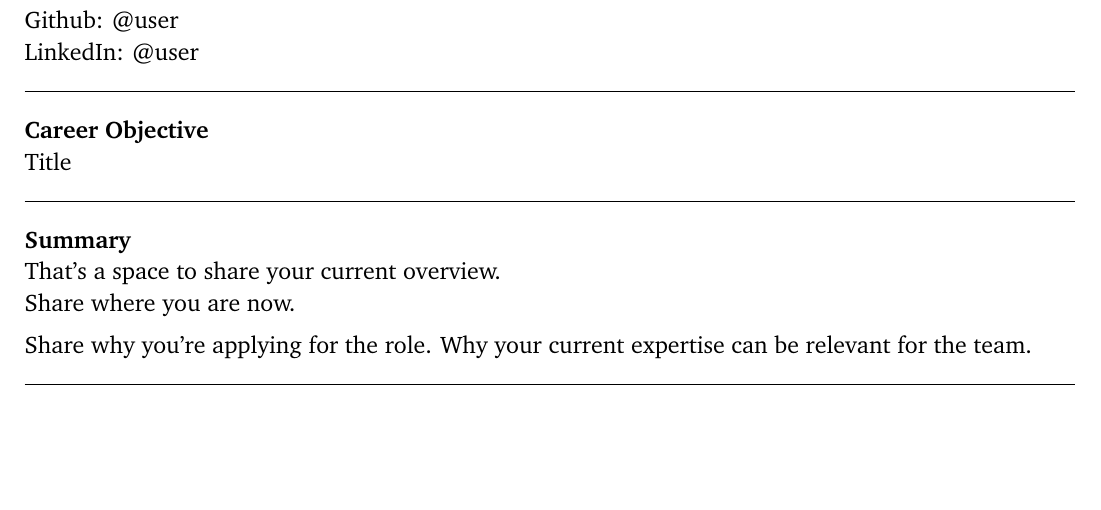
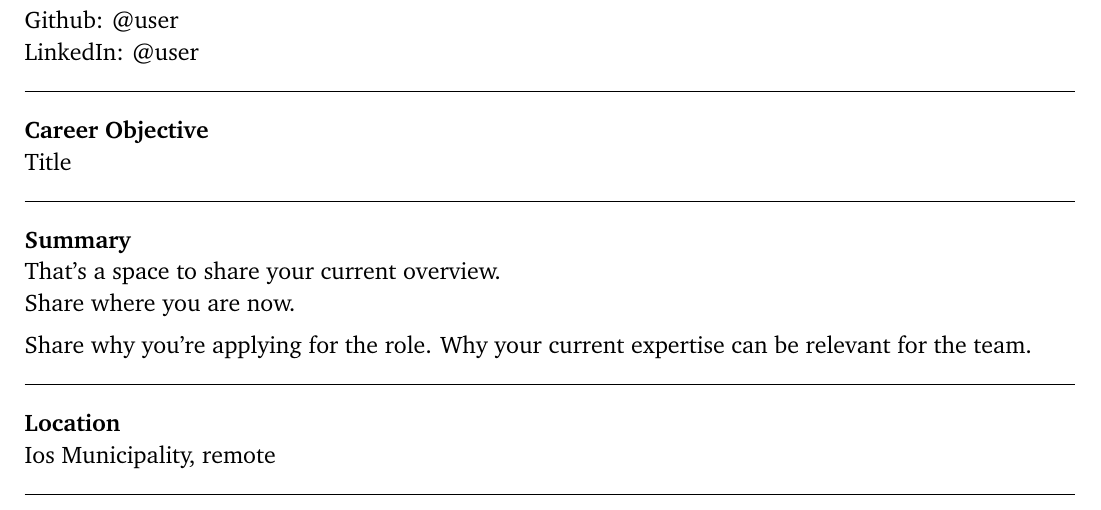
Before and after one commit to unoSpheniscusHumboldti/Homer, a LaTeX CV (CV_general.tex): part of the page, cut so that both start at the same text, the shorter picture padded with empty space. Compiled offline with pdfLaTeX.

Commit message:
added location
Signed-off-by: unoSpheniscusHumboldti <svetla.ostruzina@protonmail.com>

```diff
--- a/CV_general.tex
+++ b/CV_general.tex
@@ -89,4 +89,10 @@ Share where you are now. \\[5pt]
 Share why you're applying for the role. Why your current expertise can be relevant for the team. \\
 \rule{\textwidth}{0.4pt}
 
+\bfseries
+Location \\
+\mdseries
+Ios Municipality, remote \\
+\rule{\textwidth}{0.4pt}
+
 \end{document}
```
